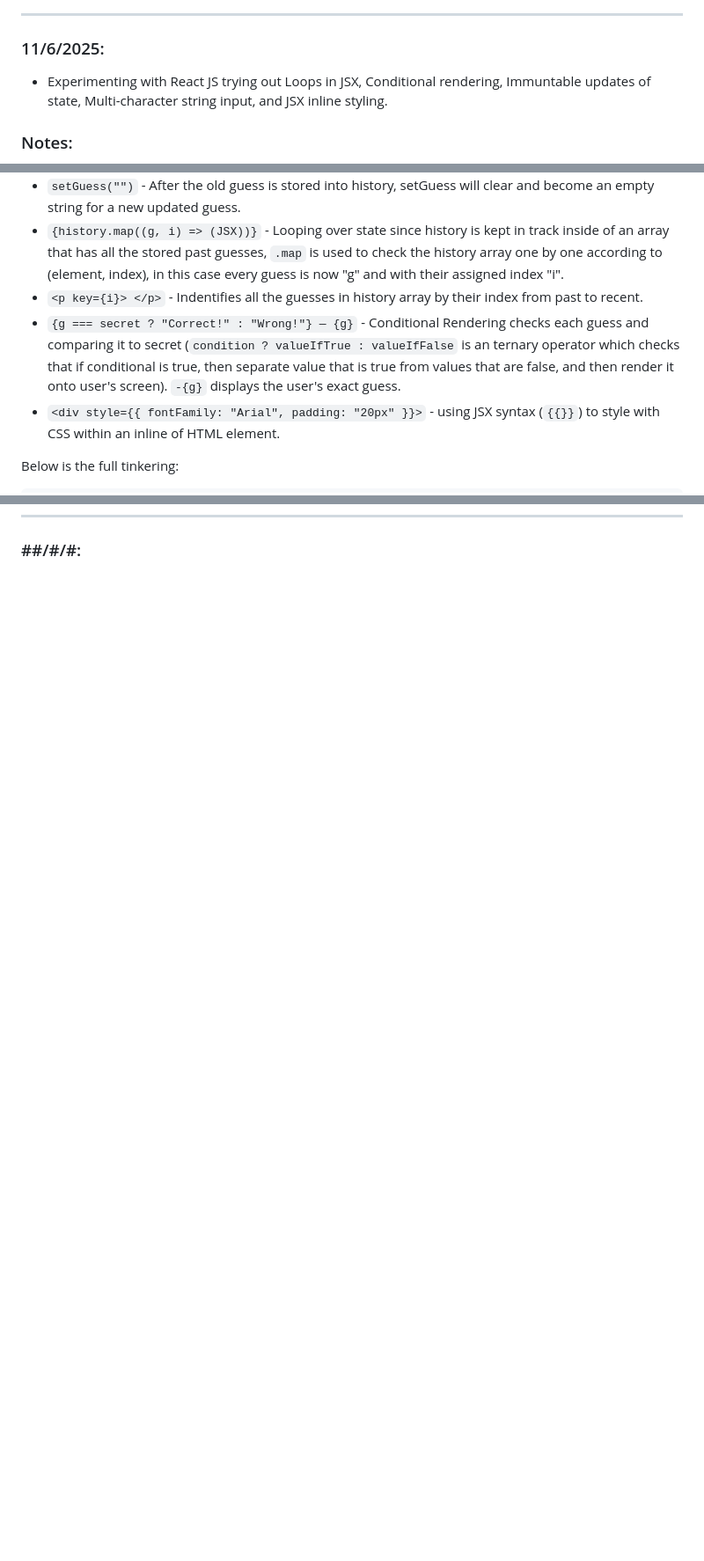
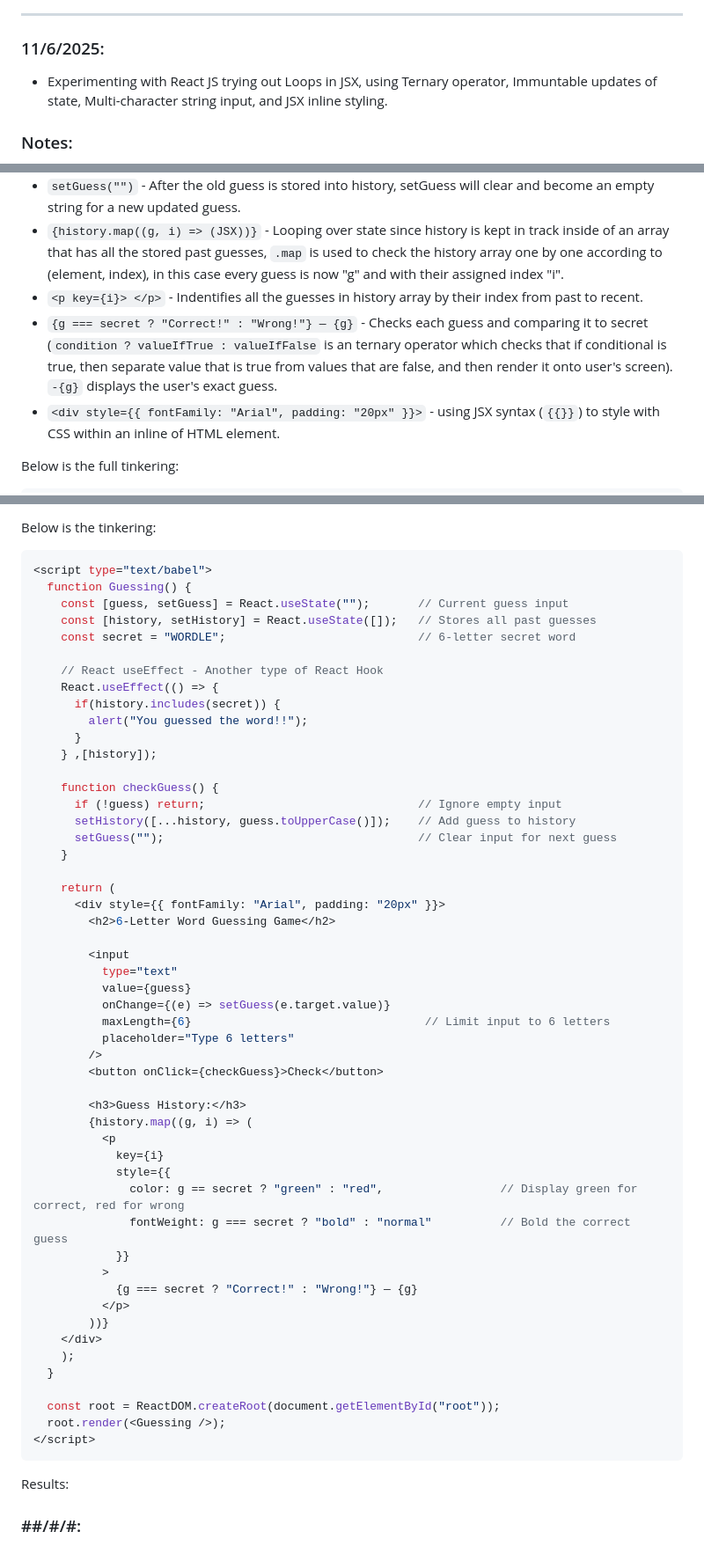
Before and after one commit to ronnieh6918/sep11-freedom-project, a Markdown page: tool/learning-log.md, 3 parts joined by grey strips. Shown: that part at 88% size. Rendered like a GitHub page; blank space fills up the shorter version.

Commit message:
finished LL4

````diff
--- a/tool/learning-log.md
+++ b/tool/learning-log.md
@@ -118,7 +118,7 @@ Result:
 <hr>
 
 ### 11/6/2025:
-* Experimenting with React JS trying out Loops in JSX, Conditional rendering, Immuntable updates of state, Multi-character string input, and JSX inline styling.
+* Experimenting with React JS trying out Loops in JSX, using Ternary operator, Immuntable updates of state, Multi-character string input, and JSX inline styling.
 
 ### Notes:
 * ``React.useState([])`` - An array to stores all previous guesses.
@@ -128,7 +128,7 @@ Result:
 * ``setGuess("")`` - After the old guess is stored into history, setGuess will clear and become an empty string for a new updated guess.
 * ``{history.map((g, i) => (JSX))}`` - Looping over state since history is kept in track inside of an array that has all the stored past guesses, ``.map`` is used to check the history array one by one according to (element, index), in this case every guess is now "g" and with their assigned index "i".
 * ``<p key={i}> </p>`` - Indentifies all the guesses in history array by their index from past to recent.
-* ``{g === secret ? "Correct!" : "Wrong!"} — {g}`` - Conditional Rendering checks each guess and comparing it to secret (``condition ? valueIfTrue : valueIfFalse`` is an ternary operator which checks that if conditional is true, then separate value that is true from values that are false, and then render it onto user's screen). ``-{g}`` displays the user's exact guess.
+* ``{g === secret ? "Correct!" : "Wrong!"} — {g}`` - Checks each guess and comparing it to secret (``condition ? valueIfTrue : valueIfFalse`` is an ternary operator which checks that if conditional is true, then separate value that is true from values that are false, and then render it onto user's screen). ``-{g}`` displays the user's exact guess.
 * ``<div style={{ fontFamily: "Arial", padding: "20px" }}>`` - using JSX syntax (``{{}}``) to style with CSS within an inline of HTML element.
 
 Below is the full tinkering:
@@ -182,3 +198,65 @@ Result:
+Below is the tinkering:
+```js
+<script type="text/babel">
+  function Guessing() {
+    const [guess, setGuess] = React.useState("");       // Current guess input
+    const [history, setHistory] = React.useState([]);   // Stores all past guesses
+    const secret = "WORDLE";                            // 6-letter secret word
+
+    // React useEffect - Another type of React Hook
+    React.useEffect(() => {
+      if(history.includes(secret)) {
+        alert("You guessed the word!!");
+      }
+    } ,[history]);
+
+    function checkGuess() {
+      if (!guess) return;                               // Ignore empty input
+      setHistory([...history, guess.toUpperCase()]);    // Add guess to history
+      setGuess("");                                     // Clear input for next guess
+    }
+
+    return (
+      <div style={{ fontFamily: "Arial", padding: "20px" }}>
+        <h2>6-Letter Word Guessing Game</h2>
+
+        <input
+          type="text"
+          value={guess}
+          onChange={(e) => setGuess(e.target.value)}
+          maxLength={6}                                  // Limit input to 6 letters
+          placeholder="Type 6 letters"
+        />
+        <button onClick={checkGuess}>Check</button>
+
+        <h3>Guess History:</h3>
+        {history.map((g, i) => (
+          <p
+            key={i}
+            style={{
+              color: g == secret ? "green" : "red",                 // Display green for correct, red for wrong
+              fontWeight: g === secret ? "bold" : "normal"          // Bold the correct guess
+            }}
+          >
+            {g === secret ? "Correct!" : "Wrong!"} — {g}
+          </p>
+        ))}
+    </div>
+    );
+  }
+
+  const root = ReactDOM.createRoot(document.getElementById("root"));
+  root.render(<Guessing />);
+</script>
+```
+
+Results:
+
+
+
+
+
+
 ### ##/#/#:
 
 
````
Also changed, not shown: other parts of tool/learning-log.md (+16 -0 lines).
